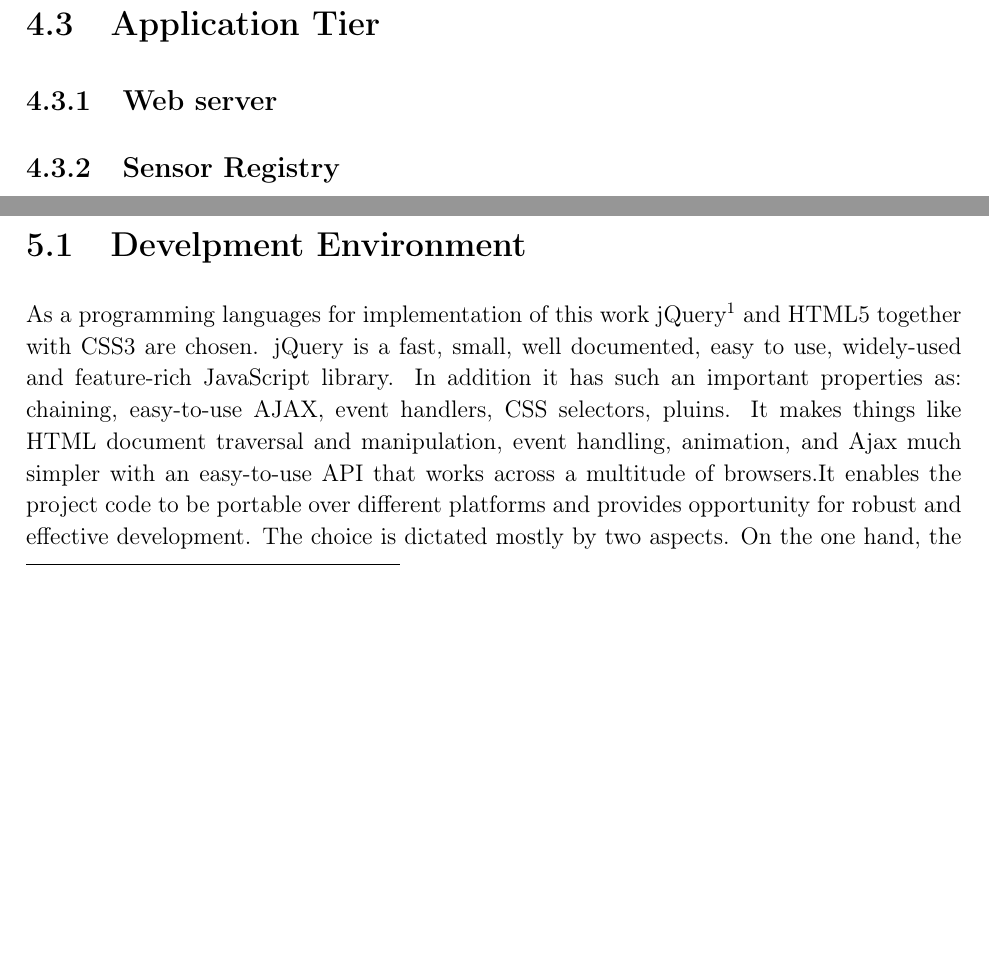
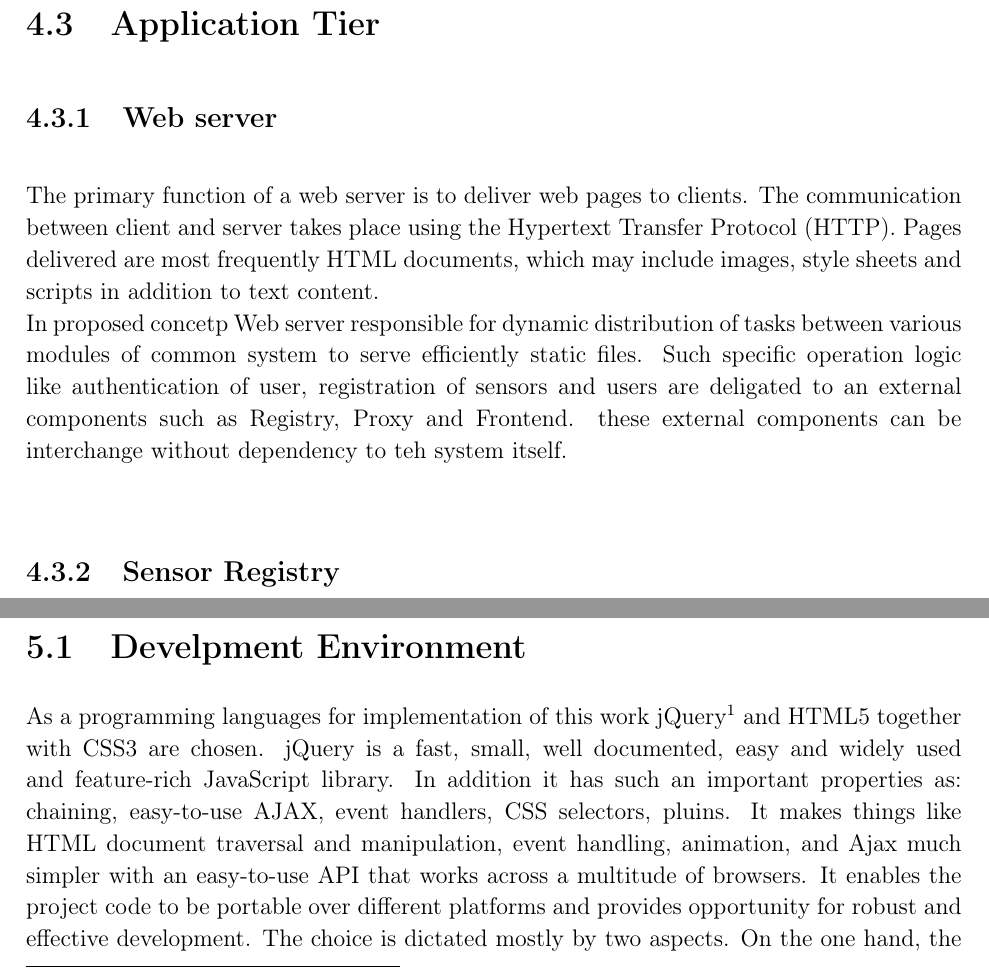
Before and after one commit to UlianaMunich/Thesis, a LaTeX thesis (MasterThesis/Thesis.tex, which reads MasterThesis/ch4.tex, MasterThesis/ch5.tex): two parts of pages 24 and 28 of 43 before the commit and two parts of pages 24 and 30 of 45 after it, joined at a grey line, cut so that both start at the same text, the shorter picture padded with empty space. Compiled offline with pdfLaTeX.

```diff
--- a/MasterThesis/ch4.tex
+++ b/MasterThesis/ch4.tex
@@ -50,4 +50,6 @@
 
 \section{Application Tier}
 	\subsection{Web server}
+  The primary function of a web server is to deliver web pages to clients. The communication between client and server takes place using the Hypertext Transfer Protocol (HTTP). Pages delivered are most frequently HTML documents, which may include images, style sheets and scripts in addition to text content.
+  \newline In proposed concetp Web server responsible for dynamic distribution of tasks between various modules of common system to serve efficiently static files. Such specific operation logic like authentication of user, registration of sensors and users are deligated to an external components such as Registry, Proxy and Frontend. these external components can be interchange without dependency to teh system itself.
 	\subsection{Sensor Registry}
--- a/MasterThesis/ch5.tex
+++ b/MasterThesis/ch5.tex
@@ -11,7 +11,7 @@
 	To make evaluations real, system will use data from the VICCI(Visual and Interactive Cyber-physical Systems Control and Integration) project at the Faculty of Computer Science of the Dresden University of Technology. The scope includes smart home environments and supporting people in the ambient assisted living. Also it was connected by using Data Hub as a Proxy, that is the part of Master Thesis of Luiz Alberto Borges, "Data Hub for Adaptive Data Services".
 %%%%%%%%%%%%%%%%%%%%%%%%%%%%%%%%%%%
 \section{Develpment Environment}
-	As a programming languages for implementation of this work jQuery\footnote{jQuery programming language, \url{http://jquery.com/}} and HTML5 together with CSS3 are chosen. jQuery is a fast, small, well documented, easy to use, widely-used and feature-rich JavaScript library. In addition it has such an important properties as: chaining, easy-to-use AJAX, event handlers, CSS selectors, pluins. It makes things like HTML document traversal and manipulation, event handling, animation, and Ajax much simpler with an easy-to-use API that works across a multitude of browsers.It enables the project code to be portable over different platforms and provides opportunity for robust and effective development. The choice is dictated mostly by two aspects. On the one hand, the system that is being developed is distributed by it’s nature. On the other hand, jQuery has low entry barrier, and the code written in this language is extremely readable, laconic and understandable. These facts make further support of written code much easier for other developers that have an experience with any other JavaScript library.
+	As a programming languages for implementation of this work jQuery\footnote{jQuery programming language, \url{http://jquery.com/}} and HTML5 together with CSS3 are chosen. jQuery is a fast, small, well documented, easy and widely used and feature-rich JavaScript library. In addition it has such an important properties as: chaining, easy-to-use AJAX, event handlers, CSS selectors, pluins. It makes things like HTML document traversal and manipulation, event handling, animation, and Ajax much simpler with an easy-to-use API that works across a multitude of browsers. It enables the project code to be portable over different platforms and provides opportunity for robust and effective development. The choice is dictated mostly by two aspects. On the one hand, the system that is being developed is distributed by it’s nature. On the other hand, jQuery has low entry barrier, and the code written in this language is extremely readable, laconic and understandable. These facts make further support of written code much easier for other developers that have an experience with any other JavaScript library.
 	\newline
 	\begin{table}[H]
 	\centering
```
Also changed, not shown: MasterThesis/ch4.tex (5 more changed lines).
